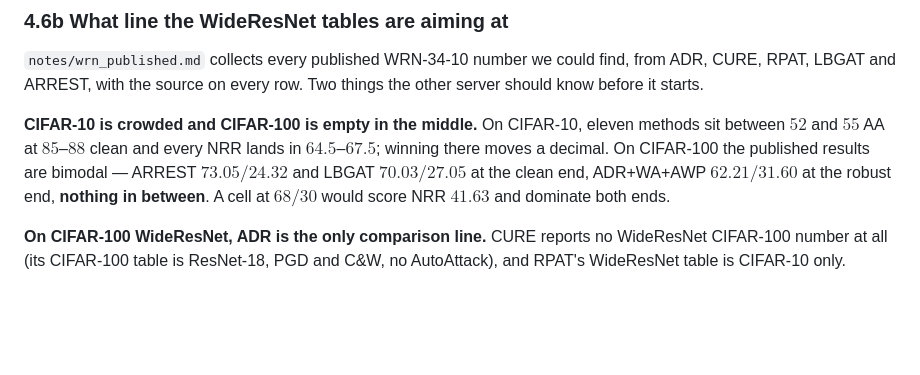
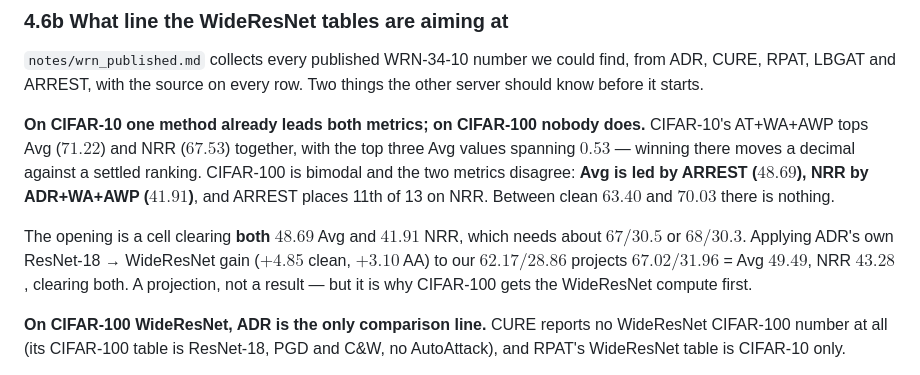
Before and after one commit to sgmath12/FAT, a Markdown page: writting_docs/paper/TODO.md, the part around the change. Rendered like a GitHub page; blank space fills up the shorter version.

Commit message:
Correct the CIFAR-100 WideResNet argument, which was wrong in two places
I wrote that a cell at 68 / 30 "would score NRR 41.63 and dominate ARREST and LBGAT outright on both
axes."  Both halves are false.  68 is below LBGAT's 70.03 and ARREST's 73.05, so there is no clean
domination available at those numbers; and NRR 41.63 is below ADR's 41.91, so it would not even lead
the metric I quoted it in.

The real structure is better than the one I claimed, and it needed computing rather than eyeballing.
On CIFAR-100 WideResNet the two metrics disagree about who is winning: Avg is led by ARREST at 48.69
and NRR by ADR + WA + AWP at 41.91, and ARREST places 11th of 13 on NRR while ADR places 4th on Avg.
No published result leads both.  On CIFAR-10 the same check shows the opposite -- AT + WA + AWP tops
Avg at 71.22 and NRR at 67.53 together, with the top three Avg values spanning 0.53.

So the opening on CIFAR-100 is not domination of the clean end, which is not reachable, but leading
both metrics at once, which nothing does.  That needs roughly 67 / 30.5 or 68 / 30.3.  Applying ADR's
own ResNet-18 to WideResNet gain on this dataset, +4.85 clean and +3.10 AutoAttack, to our 62.17 /
28.86 projects 67.02 / 31.96, which is Avg 49.49 and NRR 43.28 and clears both.  That is a projection
from one method's scaling and is labelled as one, but it is the reason to spend WideResNet compute on
CIFAR-100 before CIFAR-10.

Co-Authored-By: Claude Opus 5 <noreply@anthropic.com>
Claude-Session: https://claude.ai/code/session_01BBKkwYCvxXpiNw3dJiUCHT

```diff
--- a/writting_docs/paper/TODO.md
+++ b/writting_docs/paper/TODO.md
@@ -351,11 +351,16 @@ Do not run two trainings on one GPU. Three collisions have already been caused b
 RPAT, LBGAT and ARREST, with the source on every row. Two things the other server should know before
 it starts.
 
-**CIFAR-10 is crowded and CIFAR-100 is empty in the middle.** On CIFAR-10, eleven methods sit between
-$52$ and $55$ AA at $85$–$88$ clean and every NRR lands in $64.5$–$67.5$; winning there moves a
-decimal. On CIFAR-100 the published results are bimodal — ARREST $73.05/24.32$ and LBGAT
-$70.03/27.05$ at the clean end, ADR+WA+AWP $62.21/31.60$ at the robust end, **nothing in between**.
-A cell at $68/30$ would score NRR $41.63$ and dominate both ends.
+**On CIFAR-10 one method already leads both metrics; on CIFAR-100 nobody does.** CIFAR-10's
+AT+WA+AWP tops Avg ($71.22$) and NRR ($67.53$) together, with the top three Avg values spanning
+$0.53$ — winning there moves a decimal against a settled ranking. CIFAR-100 is bimodal and the two
+metrics disagree: **Avg is led by ARREST ($48.69$), NRR by ADR+WA+AWP ($41.91$)**, and ARREST places
+11th of 13 on NRR. Between clean $63.40$ and $70.03$ there is nothing.
+
+The opening is a cell clearing **both** $48.69$ Avg and $41.91$ NRR, which needs about $67/30.5$ or
+$68/30.3$. Applying ADR's own ResNet-18 → WideResNet gain ($+4.85$ clean, $+3.10$ AA) to our
+$62.17/28.86$ projects $67.02/31.96$ = Avg $49.49$, NRR $43.28$, clearing both. A projection, not a
+result — but it is why CIFAR-100 gets the WideResNet compute first.
 
 **On CIFAR-100 WideResNet, ADR is the only comparison line.** CURE reports no WideResNet CIFAR-100
 number at all (its CIFAR-100 table is ResNet-18, PGD and C&W, no AutoAttack), and RPAT's WideResNet
```
Also changed, not shown: 1 other file.
